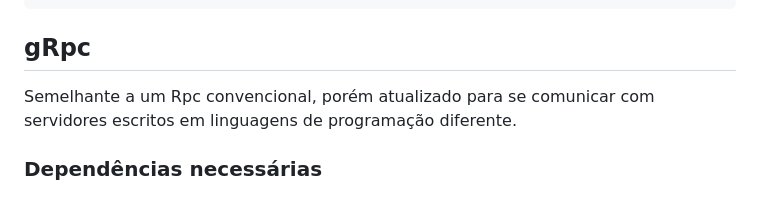
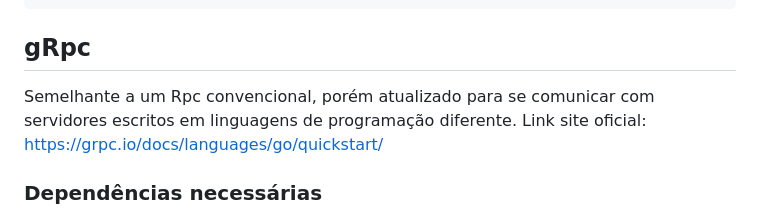
Before and after one commit to Perazzojoao/Projetos-Alura, a Markdown page: GO/Rpc-gRpc-server.md, the part around the change. GitHub-like rendering.

Commit message:
Atualização do texto sobre gRpc para incluir link para o site oficial

```diff
--- a/GO/Rpc-gRpc-server.md
+++ b/GO/Rpc-gRpc-server.md
@@ -222,7 +222,7 @@ func (app *Config) logItemViaRPC(w http.ResponseWriter, l LogPayload) {
 
 ## gRpc
 
-Semelhante a um Rpc convencional, porém atualizado para se comunicar com servidores escritos em linguagens de programação diferente.
+Semelhante a um Rpc convencional, porém atualizado para se comunicar com servidores escritos em linguagens de programação diferente. Link site oficial: https://grpc.io/docs/languages/go/quickstart/
 
 ### Dependências necessárias
 
```
